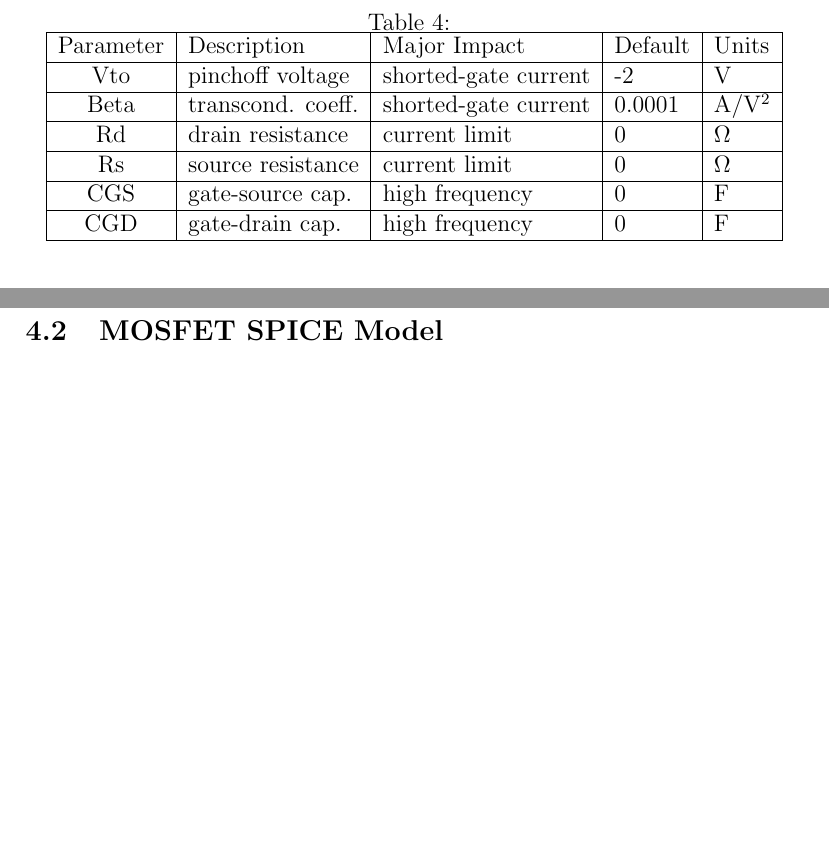
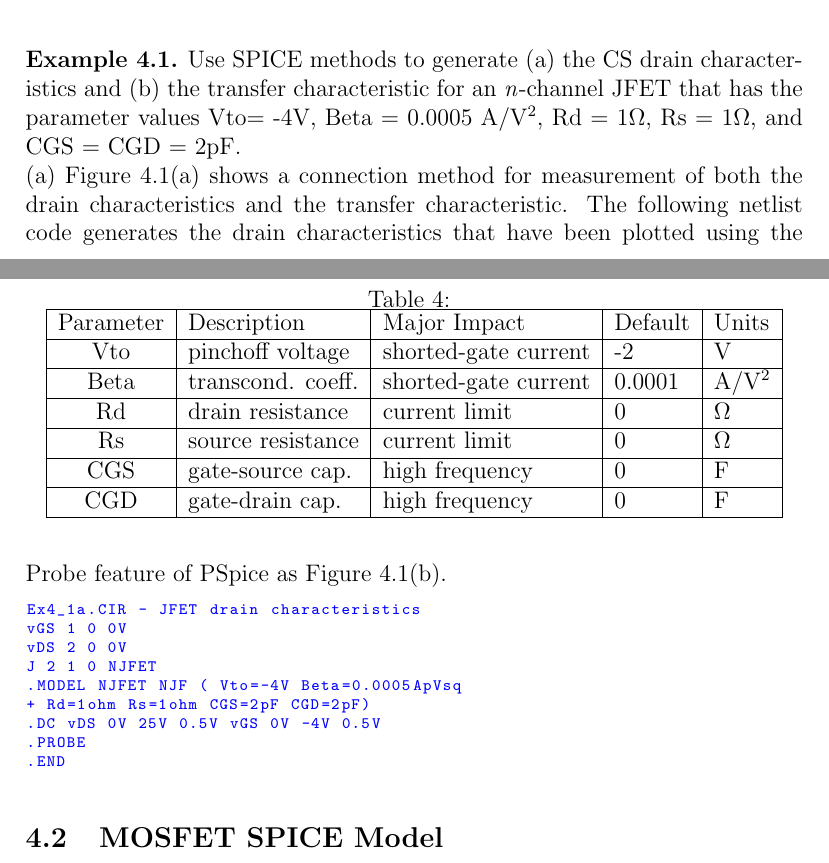
Before and after one commit to StewartNash/spice_dune, a LaTeX document (references/schaums.tex): two parts of pages 8 and 9 of 15 before the commit and two parts of pages 9 and 10 of 17 after it, joined at a grey line, cut at the place of the change, the shorter picture padded with empty space. Compiled offline with pdfLaTeX.

Commit message:
Started JFET SPICE file.

```diff
--- a/references/schaums.tex
+++ b/references/schaums.tex
@@ -8,8 +8,17 @@
 \theoremstyle{definition}
 \newtheorem{example}{Example}[section]
 
+% Custom command for editor
+\newcommand{\editor}[1]{\gdef\@editor{#1}}
+\newcommand{\printeditor}{%
+  \par\vspace{1em}
+  \textbf{Editor:} \@editor
+}
+
 \title{Electronic Devices and Circuits}
 \author{Jimmie J. Cathey}
 
+\editor{Stewart Nash}
+
 \begin{document}
 \maketitle
@@ -230,3 +240,17 @@ If the parameter field is left blank, default values are assigned. Nondefault pa
 		CGD & gate-drain cap. & high frequency & 0 & F \\ \hline
 	\end{tabular}
 \end{table}
+\begin{example}\label{ex:ex_04_01}
+Use SPICE methods to generate (a) the CS drain characteristics and (b) the transfer characteristic for an \textit{n}-channel JFET that has the parameter values Vto= -4V, Beta = 0.0005 A/V\textsuperscript{2}, Rd = 1$\mathrm{\Omega}$, Rs = 1$\mathrm{\Omega}$, and CGS = CGD = 2pF.\\
+(a) Figure~\ref{fig:fig_04_04}(a) shows a connection method for measurement of both the drain characteristics and the transfer characteristic. The following netlist code generates the drain characteristics that have been plotted using the Probe feature of PSpice as Figure~\ref{fig:fig_04_04}(b).
+\begin{lstlisting}[basicstyle=\ttfamily\scriptsize\color{blue}, label={lst:ex_04_01_a}]
+Ex4_1a.CIR - JFET drain characteristics
+vGS 1 0 0V
+vDS 2 0 0V
+J 2 1 0 NJFET
+.MODEL NJFET NJF ( Vto=-4V Beta=0.0005ApVsq
++ Rd=1ohm Rs=1ohm CGS=2pF CGD=2pF)
+.DC vDS 0V 25V 0.5V vGS 0V -4V 0.5V
+.PROBE
+.END
+\end{lstlisting}
@@ -233,3 +262,4 @@ If the parameter field is left blank, default values are assigned. Nondefault pa
+\end{example}
 
 \subsection{MOSFET SPICE Model}
 The element specification statement for a MOSFET must explicitly assign a \emph{model name} (an arbitrary selection of alpha and numeric characters) having the general form
```
Also changed, not shown: references/schaums.tex (6 more changed lines), 1 other file.
